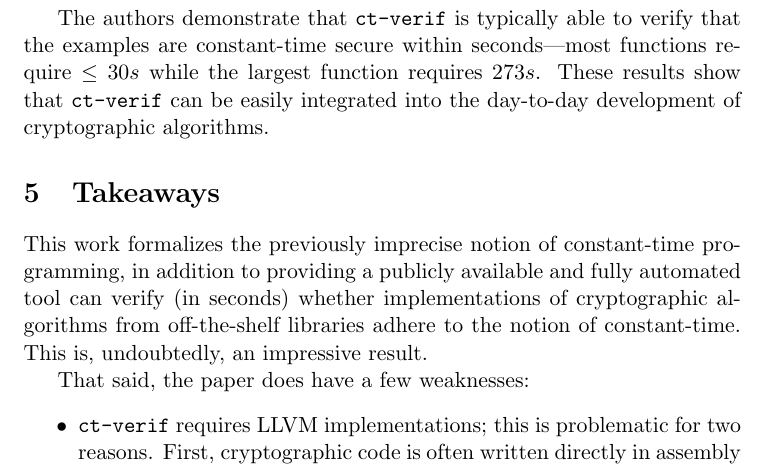
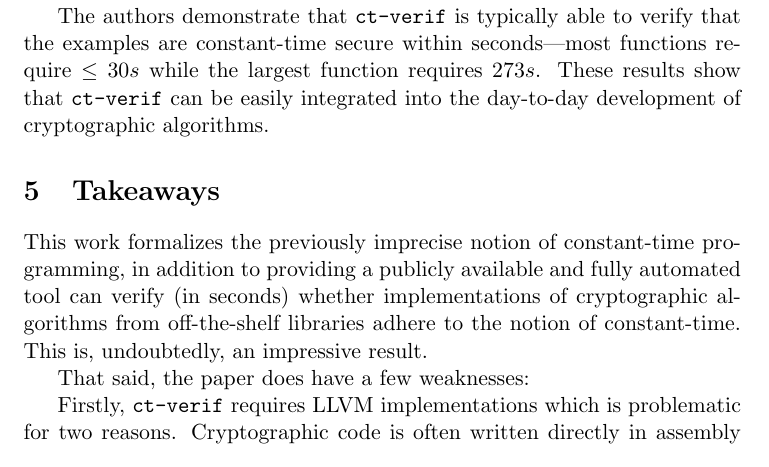
Before and after one commit to mayyxeng/cs-550, a LaTeX document (project/report/template.tex, which reads project/report/conclusion.tex): part of page 5 of 6, cut so that both start at the same text. Compiled offline with pdfLaTeX.

Commit message:
Remove items from conclusion to save space

```diff
--- a/project/report/conclusion.tex
+++ b/project/report/conclusion.tex
@@ -3,11 +3,6 @@
 This work formalizes the previously imprecise notion of constant-time programming, in addition to providing a publicly available and fully automated tool can verify (in seconds) whether implementations of cryptographic algorithms from off-the-shelf libraries adhere to the notion of constant-time.
 This is, undoubtedly, an impressive result.
 
-That said, the paper does have a few weaknesses:
-\begin{itemize}
-	\item \texttt{ct-verif} requires LLVM implementations; this is problematic for two reasons.
-	First, cryptographic code is often written directly in assembly due to the performance benefits. For instance, Vale~\cite{vale} demonstrates that OpenSSL assembly implementations outperform their C counterparts by up to 50\%.
-	Second, verifying that LLVM code runs in constant-time does not guarantee that the executable runs in constant time~\cite{KaufmannPVV16}. To the authors' credit, they do discuss such scenarios.
-	\item The formalization of constant-time as presented by the papers is significantly weakened by the advent of micro-architectural attacks (~\cite{meltdown,spectre}). To be fair to the authors, such attacks became popular after their paper was published. Further, one could argue that such attacks are not a property of the implementation per-se, and are a menace that the underlying hardware/operating system must tackle.
-	\item Finally, the authors do not present a single example where their ``automated'' approach fails to verify constant-timedness in reasonable time. As such, the results look a little too good to be true.
-\end{itemize}
+That said, the paper does have a few weaknesses: \\
+\indent Firstly, \texttt{ct-verif} requires LLVM implementations which is problematic for two reasons.
+Cryptographic code is often written directly in assembly due to the performance benefits. For instance, Vale~\cite{vale} demonstrates that OpenSSL assembly implementations outperform their C counterparts by up to 50\%.
```
Also changed, not shown: project/report/conclusion.tex (5 more changed lines).
